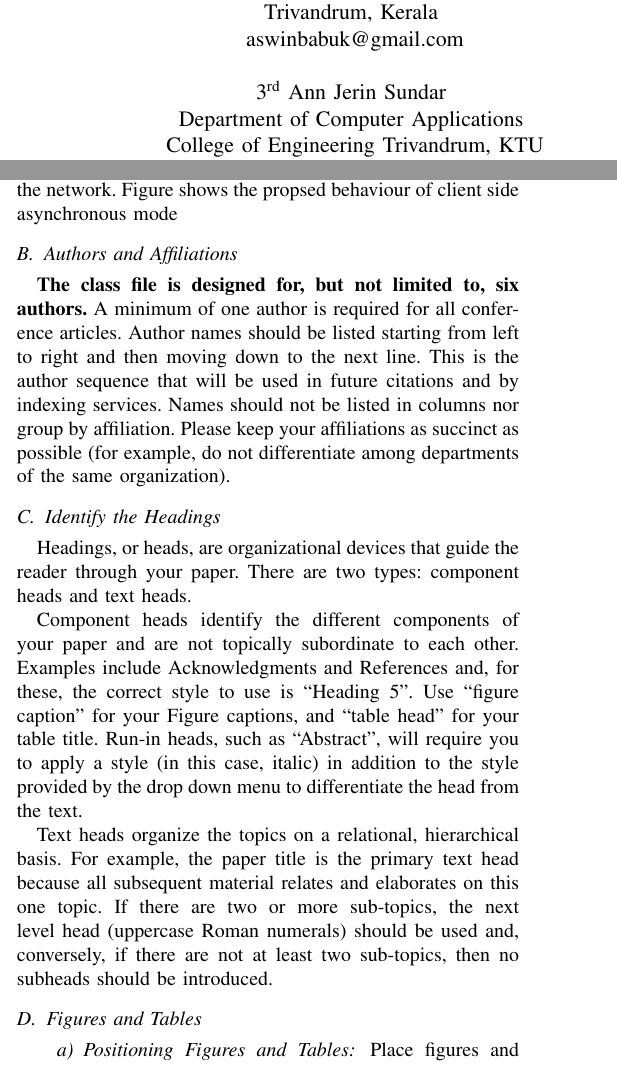
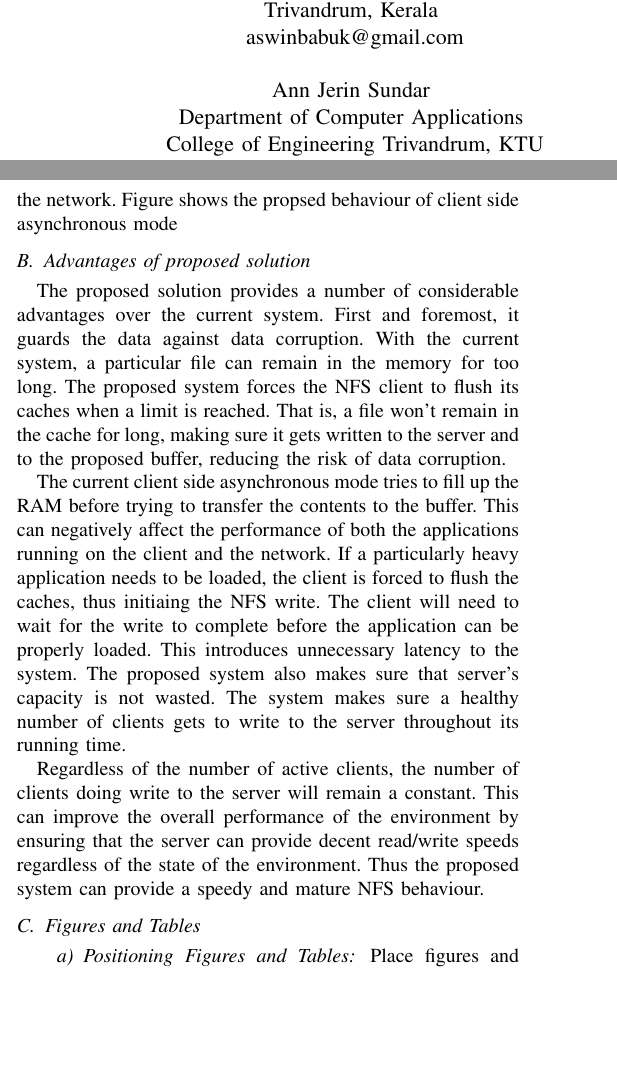
Before and after one commit to karuvally/project_nfs, a LaTeX paper (latex/conference_071817.tex): two parts of the columns of pages 1 and 4 of 5, joined at a grey line, cut so that both start at the same text, the shorter picture padded with empty space. Compiled offline with pdfLaTeX.

Commit message:
Content updated

```diff
--- a/latex/conference_071817.tex
+++ b/latex/conference_071817.tex
@@ -11,28 +11,26 @@
 \begin{document}
 
 \title{Enhancing performance and reliability of Network File System\\
-{\footnotesize \textsuperscript{*}Note: Sub-titles are not captured in Xplore and
-should not be used}
 \thanks{Identify applicable funding agency here. If none, delete this.}
 }
 
 \author{
-\makebox[.5\linewidth]{1\textsuperscript{st} Aswin Babu karuvally }\\
+\makebox[.5\linewidth]{ Aswin Babu karuvally }\\
 Department of Computer Applications \\
 College of Engineering Trivandrum, KTU\\
 Trivandrum, Kerala \\
 aswinbabuk@gmail.com\\
-\and \makebox[.5\linewidth]{2\textsuperscript{nd} Basith Hameem }\\
+\and \makebox[.5\linewidth]{ Basith Hameem }\\
 Department of Computer Applications \\
 College of Engineering Trivandrum, KTU\\
 Trivandrum, Kerala \\
 basithhameem@cet.ac.in\\
-\and \makebox[.5\linewidth]{3\textsuperscript{rd} Ann Jerin Sundar }\\
+\and \makebox[.5\linewidth]{Ann Jerin Sundar }\\
 Department of Computer Applications \\
 College of Engineering Trivandrum, KTU\\
 Trivandrum, Kerala  \\
 annjerinajs@gmail.com\\
-\and \makebox[.5\linewidth]{4\textsuperscript{th} Given Name Surname}\\
+\and \makebox[.5\linewidth]{Given Name Surname}\\
 dept. name of organization (of Aff.) \\
 name of organization (of Aff.)\\
 City, Country \\
@@ -353,33 +351,32 @@ random time rand-wait-time before trying to connect again. rand-wait-time
 is also user configurable and needs to be optimized per the size of the
 network.
 Figure shows the propsed behaviour of client side asynchronous mode
-\subsection{Authors and Affiliations}
-\textbf{The class file is designed for, but not limited to, six authors.} A
-minimum of one author is required for all conference articles. Author names
-should be listed starting from left to right and then moving down to the
-next line. This is the author sequence that will be used in future citations
-and by indexing services. Names should not be listed in columns nor group by
-affiliation. Please keep your affiliations as succinct as possible (for
-example, do not differentiate among departments of the same organization).
+\subsection{Advantages of proposed solution}
+The proposed solution provides a number of considerable advantages over the
+current system. First and foremost, it guards the data against data
+corruption. With the current system, a particular file can remain in the
+memory for too long. The proposed system forces the NFS client to flush its
+caches when a limit is reached. That is, a file won't remain in the cache
+for long, making sure it gets written to the server and to the proposed
+buffer, reducing the risk of data corruption.
 
-\subsection{Identify the Headings}
-Headings, or heads, are organizational devices that guide the reader through
-your paper. There are two types: component heads and text heads.
+The current client side asynchronous mode tries to fill up the RAM before
+trying to transfer the contents to the buffer. This can negatively affect
+the performance of both the applications running on the client and the
+network. If a particularly heavy application needs to be loaded, the client
+is forced to flush the caches, thus initiaing the NFS write. The client
+will need to wait for the write to complete before the application can be
+properly loaded. This introduces unnecessary latency to the system. The
+proposed system also makes sure that server's capacity is not wasted. The
+system makes sure a healthy number of clients gets to write to the server
+throughout its running time.
 
-Component heads identify the different components of your paper and are not
-topically subordinate to each other. Examples include Acknowledgments and
-References and, for these, the correct style to use is ``Heading 5''. Use
-``figure caption'' for your Figure captions, and ``table head'' for your
-table title. Run-in heads, such as ``Abstract'', will require you to apply a
-style (in this case, italic) in addition to the style provided by the drop
-down menu to differentiate the head from the text.
+Regardless of the number of active clients, the number of clients doing
+write to the server will remain a constant. This can improve the overall
+performance of the environment by ensuring that the server can provide
+decent read/write speeds regardless of the state of the environment. Thus
+the proposed system can provide a speedy and mature NFS behaviour.
 
-Text heads organize the topics on a relational, hierarchical basis. For
-example, the paper title is the primary text head because all subsequent
-material relates and elaborates on this one topic. If there are two or more
-sub-topics, the next level head (uppercase Roman numerals) should be used
-and, conversely, if there are not at least two sub-topics, then no subheads
-should be introduced.
 
 \subsection{Figures and Tables}
 \paragraph{Positioning Figures and Tables} Place figures and tables at the top and
```
Also changed, not shown: latex/conference_071817.pdf, latex/fig1.png, latex/conference_071817.tex (4 more changed lines), 4 other files.
